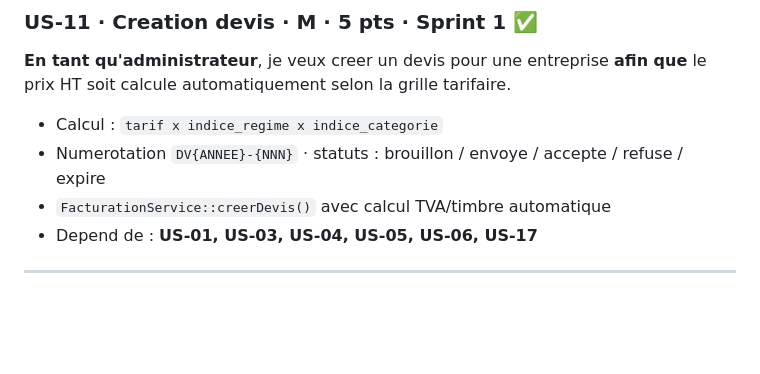
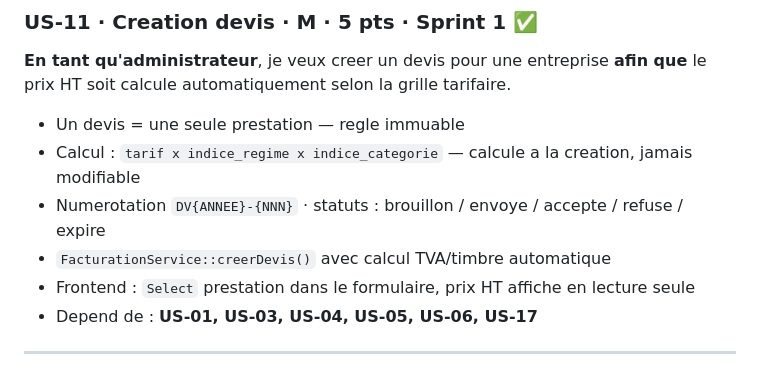
Before and after one commit to amine-cheraitia/LedgeApp, a Markdown page: docs/BACKLOG.md, the part around the change. Rendered like a GitHub page; blank space fills up the shorter version.

```diff
--- a/docs/BACKLOG.md
+++ b/docs/BACKLOG.md
@@ -147,9 +147,11 @@
 
 **En tant qu'administrateur**, je veux creer un devis pour une entreprise **afin que** le prix HT soit calcule automatiquement selon la grille tarifaire.
 
-- Calcul : `tarif x indice_regime x indice_categorie`
+- Un devis = une seule prestation — regle immuable
+- Calcul : `tarif x indice_regime x indice_categorie` — calcule a la creation, jamais modifiable
 - Numerotation `DV{ANNEE}-{NNN}` · statuts : brouillon / envoye / accepte / refuse / expire
 - `FacturationService::creerDevis()` avec calcul TVA/timbre automatique
+- Frontend : `Select` prestation dans le formulaire, prix HT affiche en lecture seule
 - Depend de : **US-01, US-03, US-04, US-05, US-06, US-17**
 
 ---
```
Also changed, not shown: CHANGELOG.md (+14 -0 lines).
